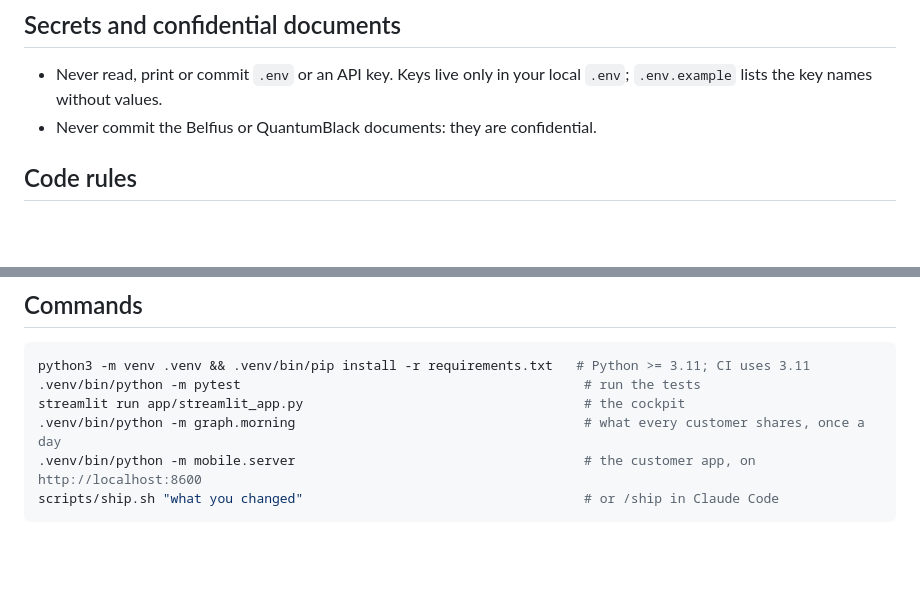
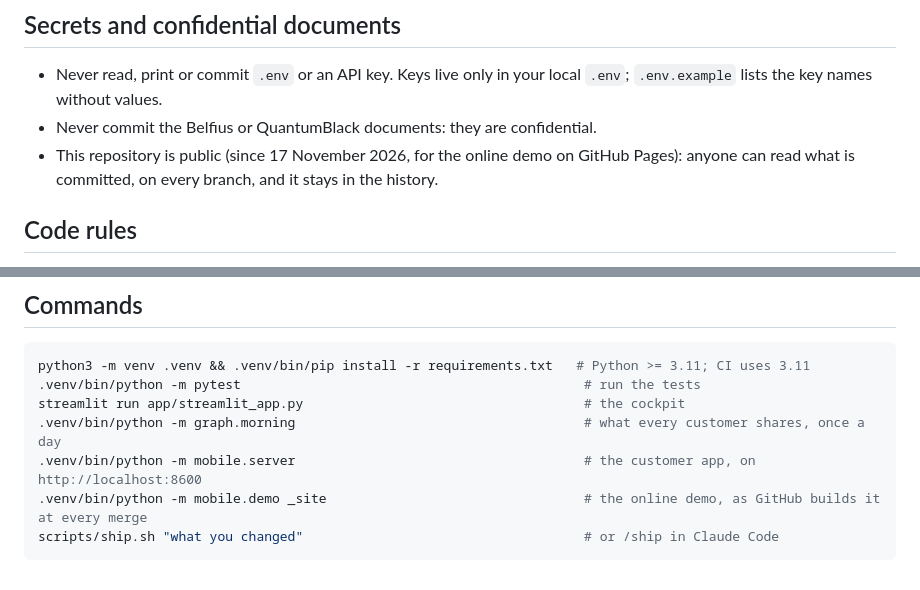
Before and after one commit to axelizsak/qdc-trading, a Markdown page: CLAUDE.md, 2 parts joined by grey strips. Drawn GitHub-style; blank space fills up the shorter version.

````diff
--- a/CLAUDE.md
+++ b/CLAUDE.md
@@ -32,6 +32,8 @@ Work in your own modules. To build against someone else's, use the mocks in `dat
 
 - Never read, print or commit `.env` or an API key. Keys live only in your local `.env`; `.env.example` lists the key names without values.
 - Never commit the Belfius or QuantumBlack documents: they are confidential.
+- This repository is public (since 17 November 2026, for the online demo on GitHub Pages): anyone can read what
+  is committed, on every branch, and it stays in the history.
 
 ## Code rules
 
@@ -51,5 +53,6 @@ python3 -m venv .venv && .venv/bin/pip install -r requirements.txt   # Python >=
 streamlit run app/streamlit_app.py                                    # the cockpit
 .venv/bin/python -m graph.morning                                     # what every customer shares, once a day
 .venv/bin/python -m mobile.server                                     # the customer app, on http://localhost:8600
+.venv/bin/python -m mobile.demo _site                                 # the online demo, as GitHub builds it at every merge
 scripts/ship.sh "what you changed"                                    # or /ship in Claude Code
 ```
````
Also changed, not shown: README.md (+14 -4 lines), docs/app_chat.jpg (added), docs/app_plan.jpg (added), 15 other files.
